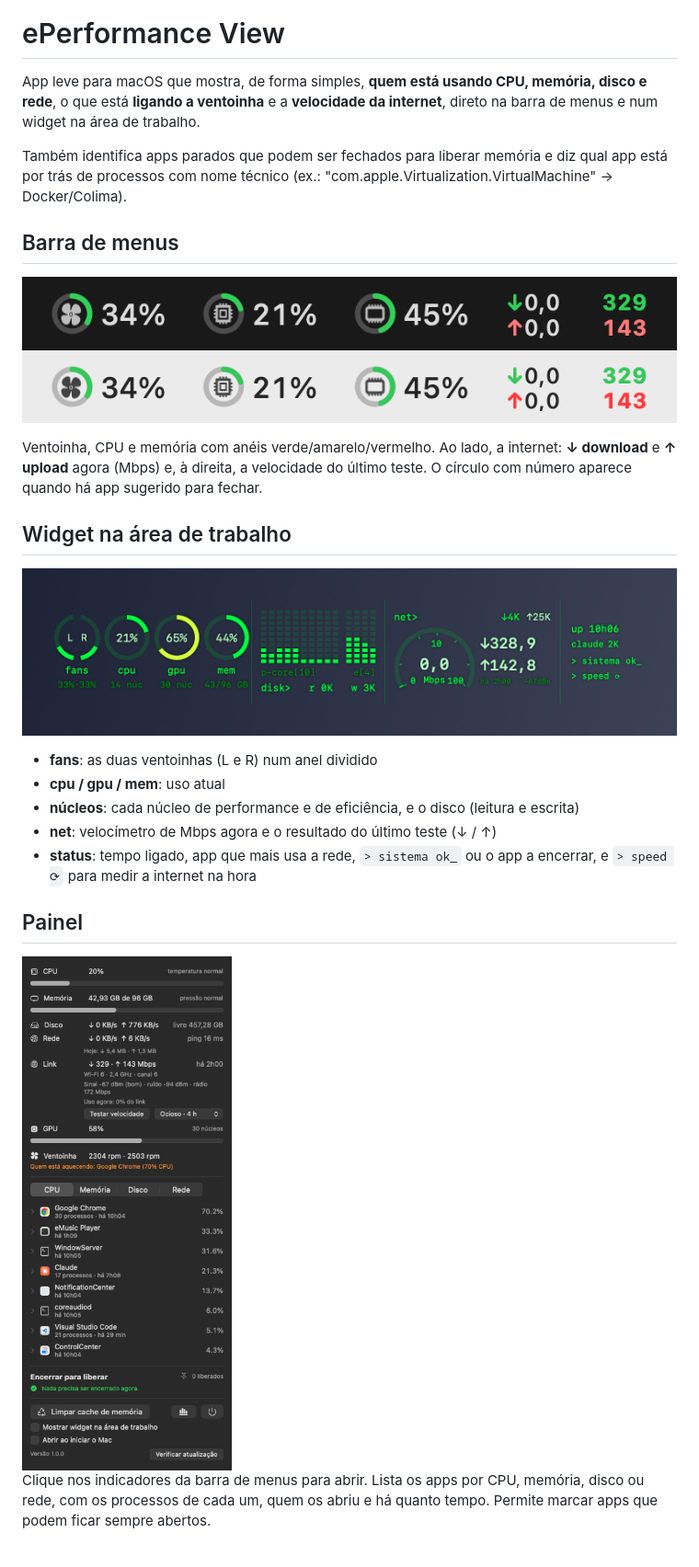
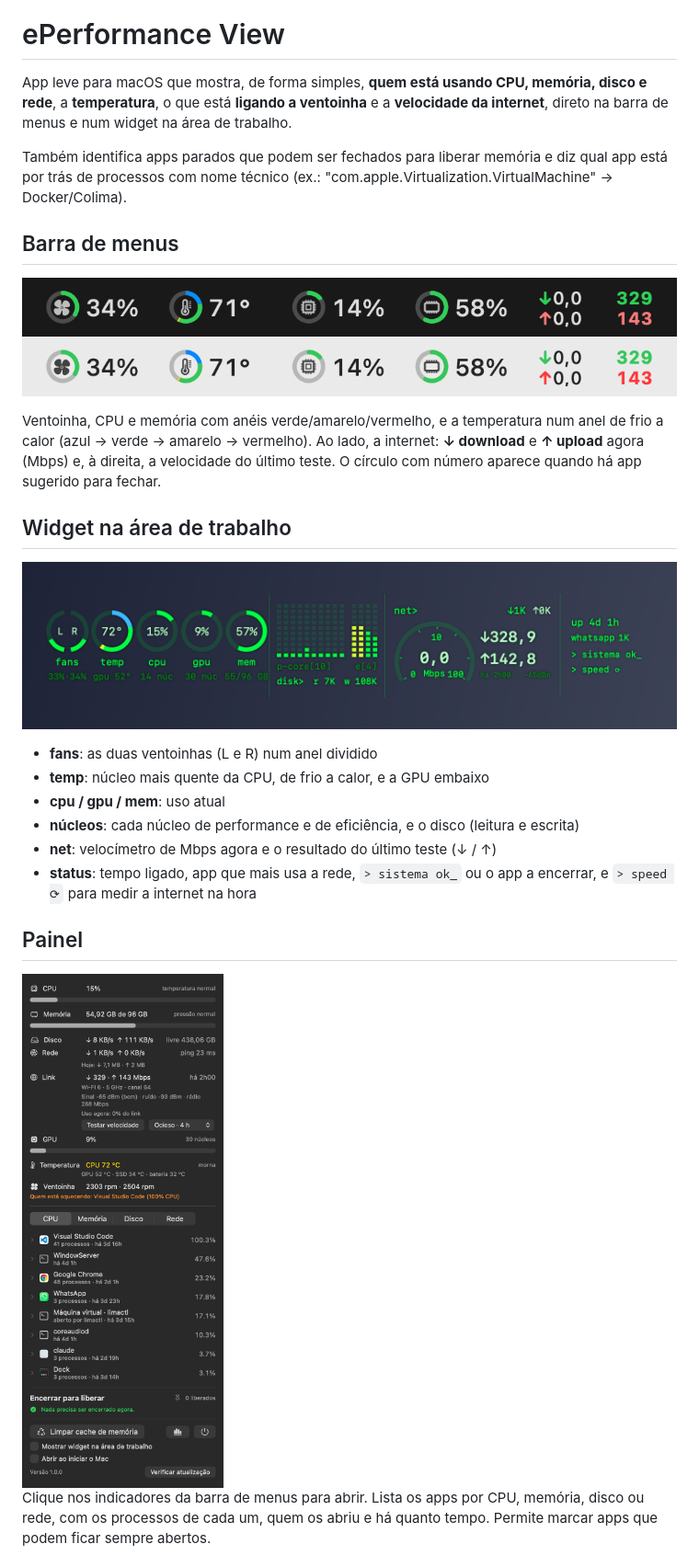
Before and after one commit to elisoares/ePerformanceView, a Markdown page: README.md, the part around the change. Shown at 92% size. Drawn GitHub-style; pictures changed too: docs/menubar-dark.png, docs/menubar-light.png, docs/panel-dark.png.

```diff
--- a/README.md
+++ b/README.md
@@ -2,7 +2,7 @@
 
 # ePerformance View
 
-App leve para macOS que mostra, de forma simples, **quem está usando CPU, memória, disco e rede**, o que está **ligando a ventoinha** e a **velocidade da internet**, direto na barra de menus e num widget na área de trabalho.
+App leve para macOS que mostra, de forma simples, **quem está usando CPU, memória, disco e rede**, a **temperatura**, o que está **ligando a ventoinha** e a **velocidade da internet**, direto na barra de menus e num widget na área de trabalho.
 
 Também identifica apps parados que podem ser fechados para liberar memória e diz qual app está por trás de processos com nome técnico (ex.: "com.apple.Virtualization.VirtualMachine" → Docker/Colima).
 
@@ -11,13 +11,14 @@ Também identifica apps parados que podem ser fechados para liberar memória e d
 ![barra de menus, tema escuro](docs/menubar-dark.png)
 ![barra de menus, tema claro](docs/menubar-light.png)
 
-Ventoinha, CPU e memória com anéis verde/amarelo/vermelho. Ao lado, a internet: **↓ download** e **↑ upload** agora (Mbps) e, à direita, a velocidade do último teste. O círculo com número aparece quando há app sugerido para fechar.
+Ventoinha, CPU e memória com anéis verde/amarelo/vermelho, e a temperatura num anel de frio a calor (azul → verde → amarelo → vermelho). Ao lado, a internet: **↓ download** e **↑ upload** agora (Mbps) e, à direita, a velocidade do último teste. O círculo com número aparece quando há app sugerido para fechar.
 
 ## Widget na área de trabalho
 
 ![widget na área de trabalho](docs/widget.png)
 
 - **fans**: as duas ventoinhas (L e R) num anel dividido
+- **temp**: núcleo mais quente da CPU, de frio a calor, e a GPU embaixo
 - **cpu / gpu / mem**: uso atual
 - **núcleos**: cada núcleo de performance e de eficiência, e o disco (leitura e escrita)
 - **net**: velocímetro de Mbps agora e o resultado do último teste (↓ / ↑)
```
Also changed, not shown: 6 other files.
